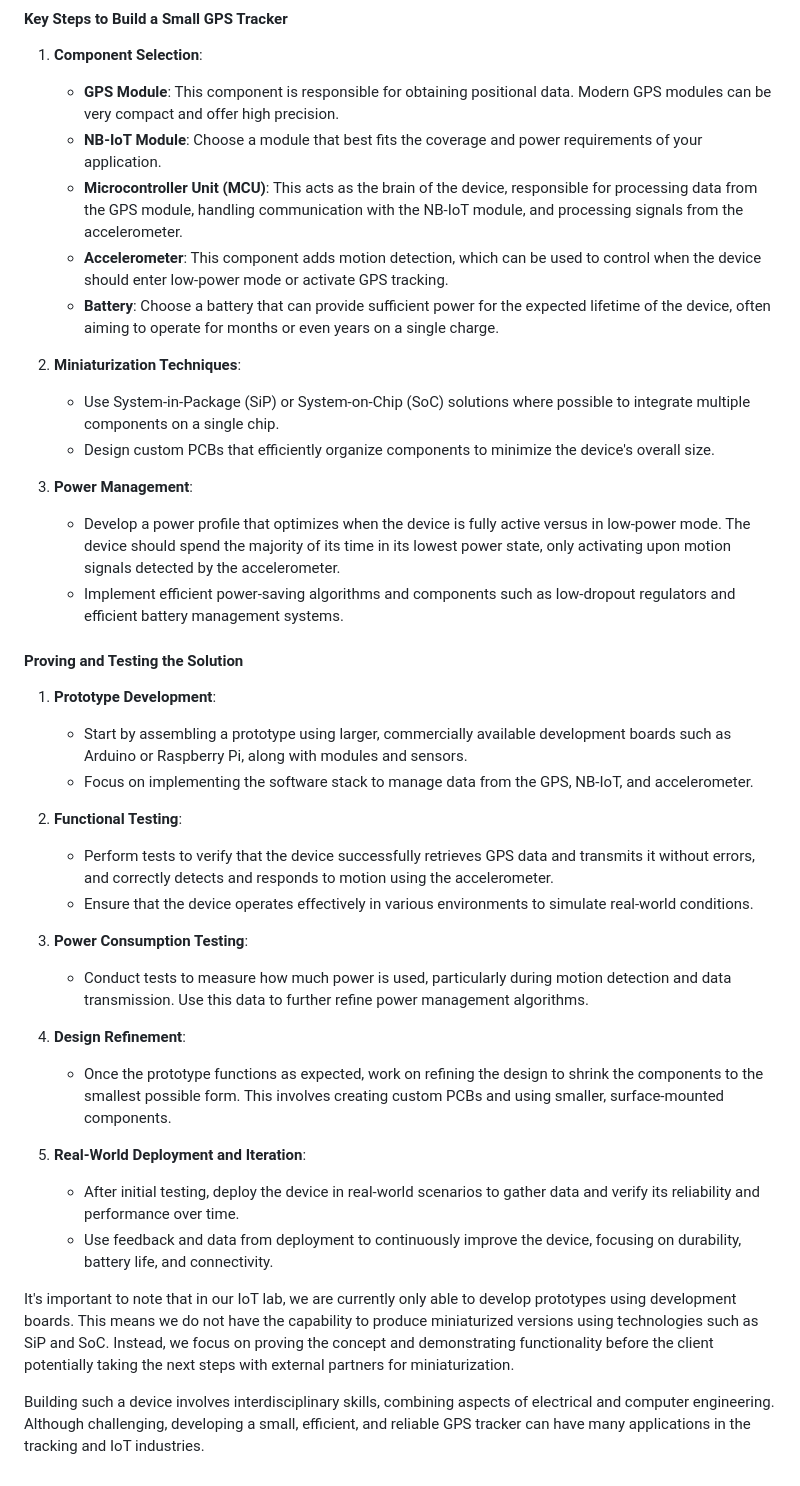
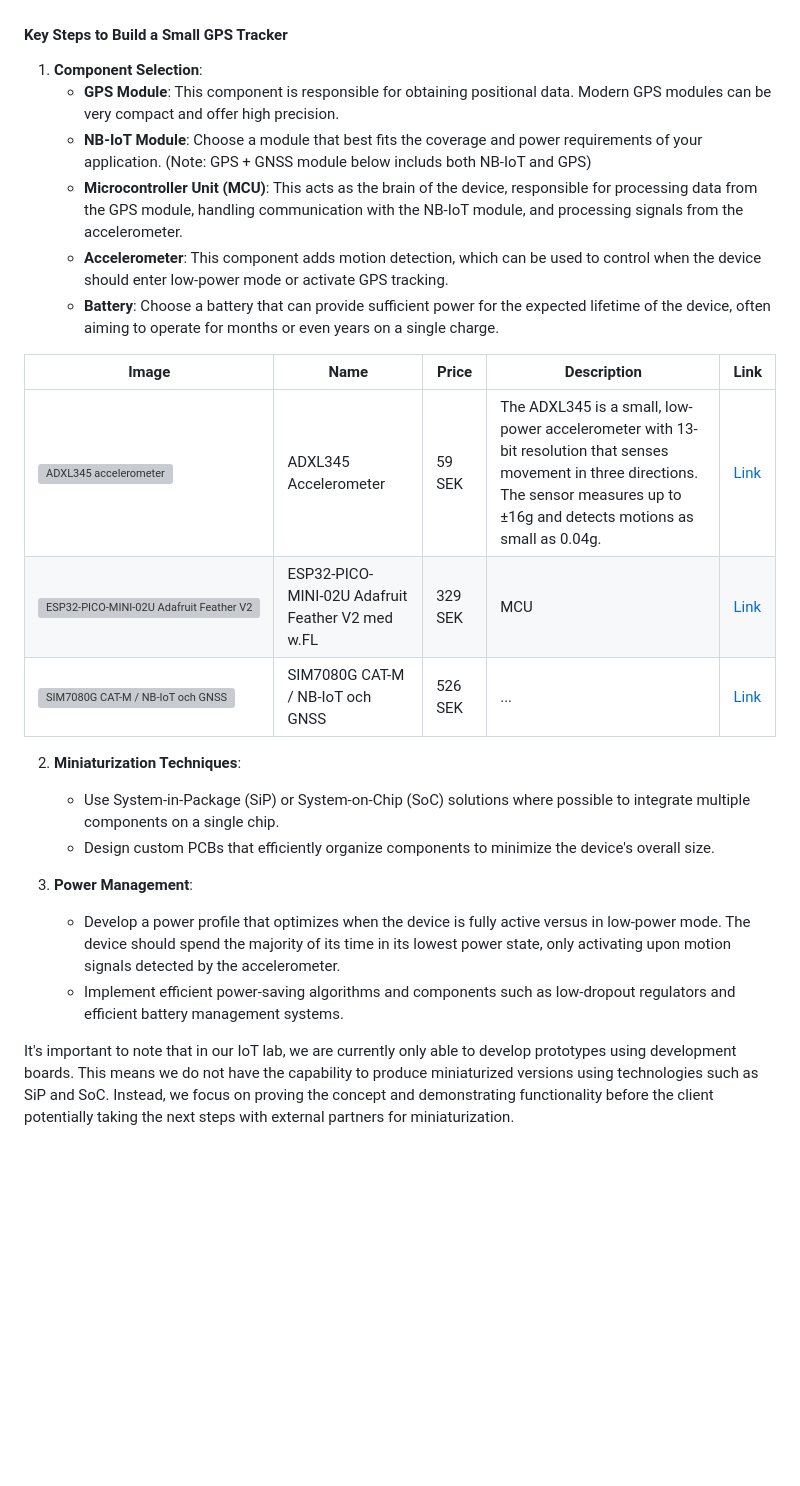
Before and after one commit to iot-lnu/iotlab-pilotcase-amilu, a Markdown page: README.md, the part around the change. GitHub-like rendering; blank space fills up the shorter version; grey boxes are pictures that could not be loaded.

```diff
--- a/README.md
+++ b/README.md
@@ -27,9 +27,17 @@ The main requirements for the device are:
 1. **Component Selection**:
    - **GPS Module**: This component is responsible for obtaining positional data. Modern GPS modules can be very compact and offer high precision.
    - **NB-IoT Module**: Choose a module that best fits the coverage and power requirements of your application.
+   (Note: GPS + GNSS module below includs both NB-IoT and GPS)
    - **Microcontroller Unit (MCU)**: This acts as the brain of the device, responsible for processing data from the GPS module, handling communication with the NB-IoT module, and processing signals from the accelerometer.
    - **Accelerometer**: This component adds motion detection, which can be used to control when the device should enter low-power mode or activate GPS tracking.
    - **Battery**: Choose a battery that can provide sufficient power for the expected lifetime of the device, often aiming to operate for months or even years on a single charge.
+
+| Image                                                                                                               | Name                                      | Price   | Description                                                                                                                                            | Link                                                                                                                                                      |
+|---------------------------------------------------------------------------------------------------------------------|-------------------------------------------|---------|--------------------------------------------------------------------------------------------------------------------------------------------------------|-----------------------------------------------------------------------------------------------------------------------------------------------------------|
+| ![ADXL345 accelerometer](https://www.electrokit.com/cache/76/999x999-product_41016_41016234_41016234.jpg)           | ADXL345 Accelerometer                     | 59 SEK  | The ADXL345 is a small, low-power accelerometer with 13-bit resolution that senses movement in three directions. The sensor measures up to ±16g and detects motions as small as 0.04g.          | [Link](https://www.electrokit.com/adxl345-accelerometer-3-axel-monterad-pa-kort?gad_source=1)                                                            |
+| ![ESP32-PICO-MINI-02U Adafruit Feather V2](https://www.electrokit.com/cache/e8/700x700-product_41019_41019238_41019238.jpg) | ESP32-PICO-MINI-02U Adafruit Feather V2 med w.FL | 329 SEK | MCU                                                                                                                                                    | [Link](https://www.electrokit.com/adafruit-esp32-feather-v2)                                                                                              |
+| ![SIM7080G CAT-M / NB-IoT och GNSS](https://media.distrelec.com/Web/WebShopImages/landscape_large/7-/01/M5Stack-U137-30344657-01.jpg) | SIM7080G CAT-M / NB-IoT och GNSS          | 526 SEK | ...                                                                                                                                                   | [Link](https://www.elfa.se/sv/sim7080g-cat-nb-iot-och-gnss-tradloes-kommunikationsenhet-m5stack-u137/p/30344657?ext_cid=shgooaqsesv-Shopping-PerformanceMax-CSS)  |
+
 
 2. **Miniaturization Techniques**:
    - Use System-in-Package (SiP) or System-on-Chip (SoC) solutions where possible to integrate multiple components on a single chip.
@@ -39,27 +47,6 @@ The main requirements for the device are:
    - Develop a power profile that optimizes when the device is fully active versus in low-power mode. The device should spend the majority of its time in its lowest power state, only activating upon motion signals detected by the accelerometer.
    - Implement efficient power-saving algorithms and components such as low-dropout regulators and efficient battery management systems.
 
-#### Proving and Testing the Solution
-
-1. **Prototype Development**:
-   - Start by assembling a prototype using larger, commercially available development boards such as Arduino or Raspberry Pi, along with modules and sensors.
-   - Focus on implementing the software stack to manage data from the GPS, NB-IoT, and accelerometer.
-
-2. **Functional Testing**:
-   - Perform tests to verify that the device successfully retrieves GPS data and transmits it without errors, and correctly detects and responds to motion using the accelerometer.
-   - Ensure that the device operates effectively in various environments to simulate real-world conditions.
-
-3. **Power Consumption Testing**:
-   - Conduct tests to measure how much power is used, particularly during motion detection and data transmission. Use this data to further refine power management algorithms.
-
-4. **Design Refinement**:
-   - Once the prototype functions as expected, work on refining the design to shrink the components to the smallest possible form. This involves creating custom PCBs and using smaller, surface-mounted components.
-
-5. **Real-World Deployment and Iteration**:
-   - After initial testing, deploy the device in real-world scenarios to gather data and verify its reliability and performance over time.
-   - Use feedback and data from deployment to continuously improve the device, focusing on durability, battery life, and connectivity.
 
 It's important to note that in our IoT lab, we are currently only able to develop prototypes using development boards. This means we do not have the capability to produce miniaturized versions using technologies such as SiP and SoC.
 Instead, we focus on proving the concept and demonstrating functionality before the client potentially taking the next steps with external partners for miniaturization.
-
-Building such a device involves interdisciplinary skills, combining aspects of electrical and computer engineering. Although challenging, developing a small, efficient, and reliable GPS tracker can have many applications in the tracking and IoT industries.
```
